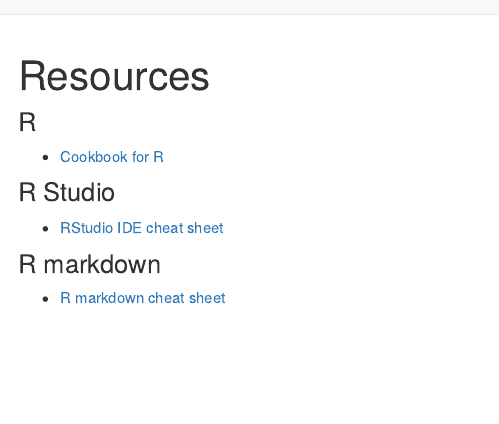
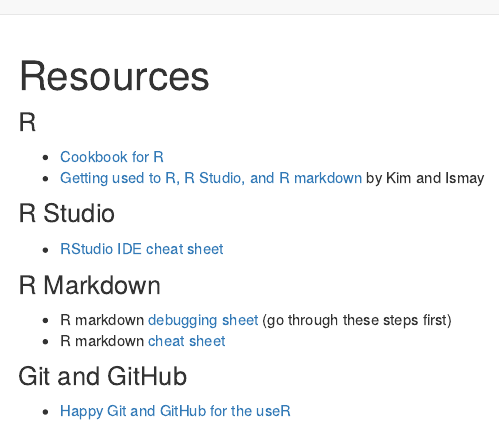
Before and after one commit to cmsc205/cmsc205-lu.github.io, an R Markdown document (resources.Rmd): the page in a window 1100 px wide, from its top. Rendered offline with R 4.5, knitr and Pandoc, with nearby package versions.

Commit message:
rebuilding website

```diff
--- a/_site.yml
+++ b/_site.yml
@@ -17,3 +17,6 @@
       href: resources.html
     - text: RStudio Server
       href: http://rstudio.lawrence.edu/
+    - text: "Piazza"
+      icon:
+      href: piazza.com/lawrence/winter2017/cmsc205/home
--- a/resources.Rmd
+++ b/resources.Rmd
@@ -5,11 +5,17 @@
 ### R
 
 * [Cookbook for R](http://www.cookbook-r.com/)
+* [Getting used to R, R Studio, and R markdown](https://rudeboybert.github.io/rbasics-book/index.html) by Kim and Ismay
 
 ### R Studio
 
 * [RStudio IDE cheat sheet](http://www.rstudio.com/wp-content/uploads/2016/01/rstudio-IDE-cheatsheet.pdf)
 
-### R markdown
+### R Markdown
 
-* [R markdown cheat sheet](https://www.rstudio.com/wp-content/uploads/2015/02/rmarkdown-cheatsheet.pdf)
+* R markdown [debugging sheet](https://docs.google.com/document/d/1P7IyZ4On9OlrCOhygFxjC7XhQqyw8OludwChz-uFd_o/edit?usp=sharing) (go through these steps first)
+* R markdown [cheat sheet](https://www.rstudio.com/wp-content/uploads/2015/02/rmarkdown-cheatsheet.pdf)
+
+### Git and GitHub
+
+* [Happy Git and GitHub for the useR](http://happygitwithr.com/)
```
Also changed, not shown: homework.html, index.html, project.html, resources.html, syllabus.html.
